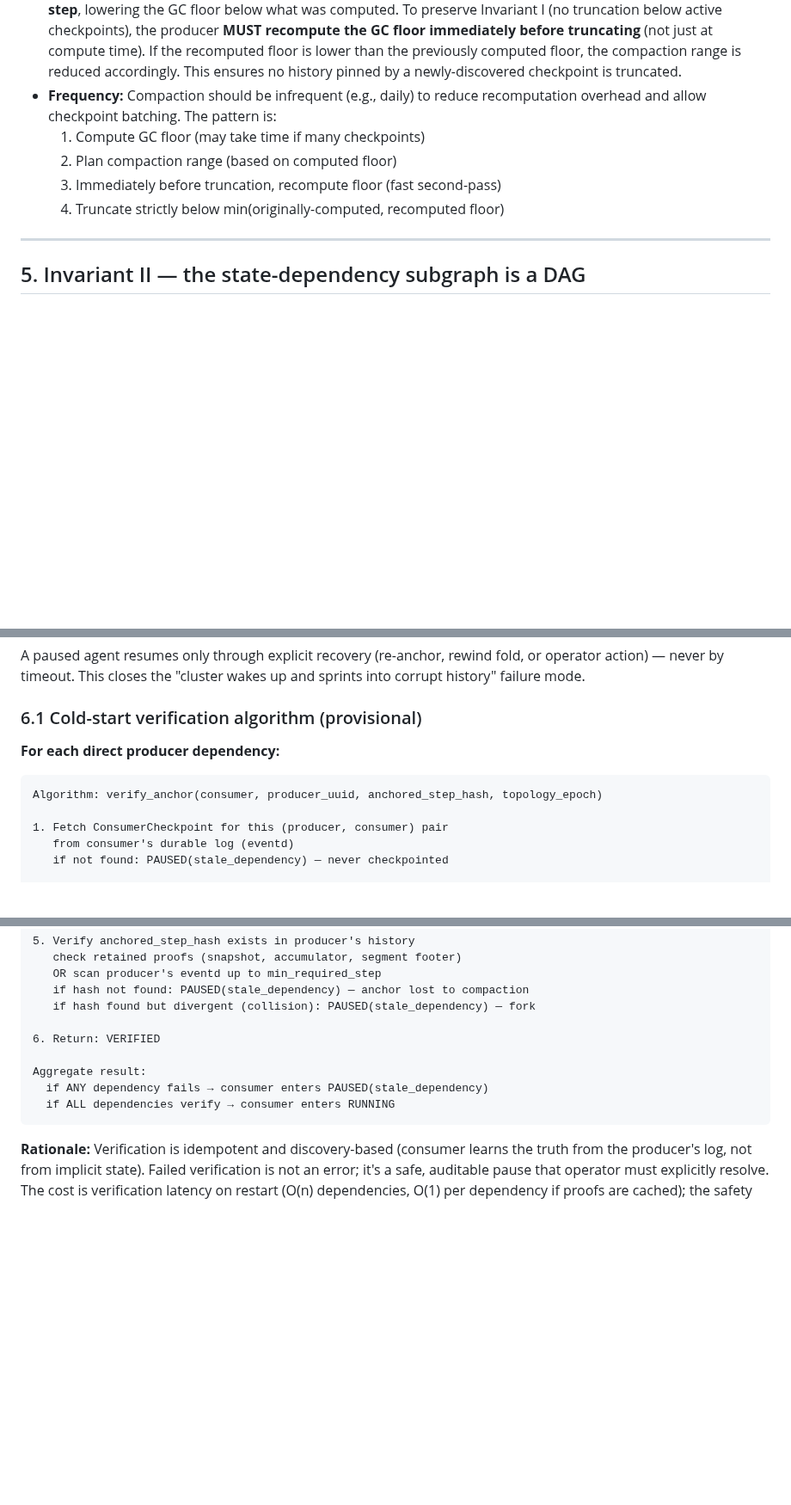
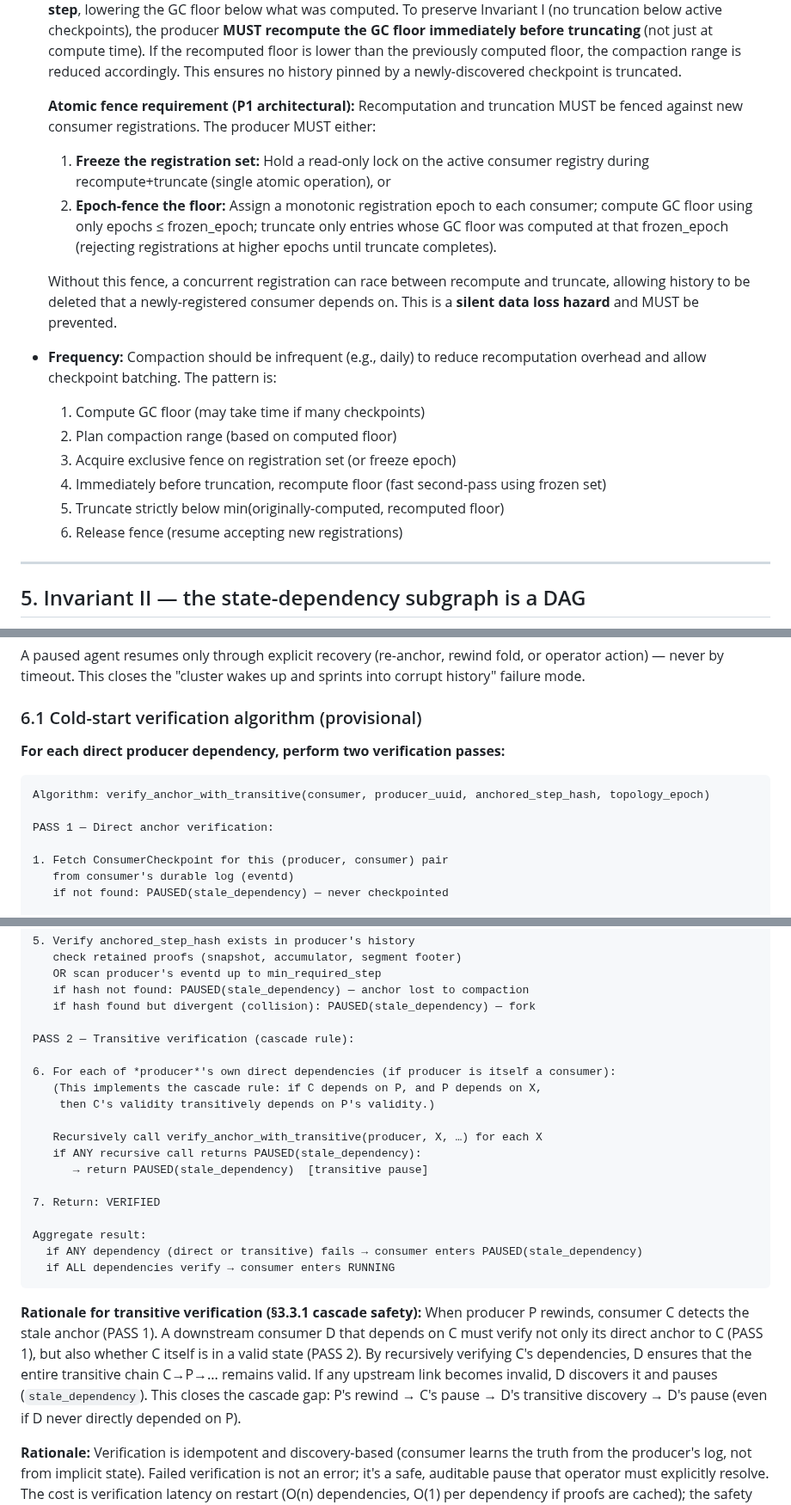
Before and after one commit to peterlodri-sec/vaked-base, a Markdown page: protocol/rfcs/0004-multi-agent-state-dependency.md, 3 parts joined by grey strips. Shown at 86% size. Drawn GitHub-style; blank space fills up the shorter version.

````diff
--- a/protocol/rfcs/0004-multi-agent-state-dependency.md
+++ b/protocol/rfcs/0004-multi-agent-state-dependency.md
@@ -425,12 +425,28 @@ Algorithm: compute_gc_floor(producer_uuid)
   lower than the previously computed floor, the compaction range is reduced
   accordingly. This ensures no history pinned by a newly-discovered checkpoint
   is truncated.
+
+  **Atomic fence requirement (P1 architectural):** Recomputation and truncation
+  MUST be fenced against new consumer registrations. The producer MUST either:
+  1. **Freeze the registration set:** Hold a read-only lock on the active consumer
+     registry during recompute+truncate (single atomic operation), or
+  2. **Epoch-fence the floor:** Assign a monotonic registration epoch to each
+     consumer; compute GC floor using only epochs ≤ frozen_epoch; truncate only
+     entries whose GC floor was computed at that frozen_epoch (rejecting
+     registrations at higher epochs until truncate completes).
+
+  Without this fence, a concurrent registration can race between recompute and
+  truncate, allowing history to be deleted that a newly-registered consumer
+  depends on. This is a **silent data loss hazard** and MUST be prevented.
+
 - **Frequency:** Compaction should be infrequent (e.g., daily) to reduce
   recomputation overhead and allow checkpoint batching. The pattern is:
   1. Compute GC floor (may take time if many checkpoints)
   2. Plan compaction range (based on computed floor)
-  3. Immediately before truncation, recompute floor (fast second-pass)
-  4. Truncate strictly below min(originally-computed, recomputed floor)
+  3. Acquire exclusive fence on registration set (or freeze epoch)
+  4. Immediately before truncation, recompute floor (fast second-pass using frozen set)
+  5. Truncate strictly below min(originally-computed, recomputed floor)
+  6. Release fence (resume accepting new registrations)
 
 ---
 
@@ -545,10 +561,12 @@ up and sprints into corrupt history" failure mode.
 
 ### 6.1 Cold-start verification algorithm (provisional)
 
-**For each direct producer dependency:**
+**For each direct producer dependency, perform two verification passes:**
 
 ```
-Algorithm: verify_anchor(consumer, producer_uuid, anchored_step_hash, topology_epoch)
+Algorithm: verify_anchor_with_transitive(consumer, producer_uuid, anchored_step_hash, topology_epoch)
+
+PASS 1 — Direct anchor verification:
 
 1. Fetch ConsumerCheckpoint for this (producer, consumer) pair
    from consumer's durable log (eventd)
@@ -569,12 +587,25 @@ Algorithm: verify_anchor(consumer, producer_uuid, anchored_step_hash, topology_e
    if hash not found: PAUSED(stale_dependency) — anchor lost to compaction
    if hash found but divergent (collision): PAUSED(stale_dependency) — fork
 
-6. Return: VERIFIED
+PASS 2 — Transitive verification (cascade rule):
+
+6. For each of *producer*'s own direct dependencies (if producer is itself a consumer):
+   (This implements the cascade rule: if C depends on P, and P depends on X,
+    then C's validity transitively depends on P's validity.)
+
+   Recursively call verify_anchor_with_transitive(producer, X, …) for each X
+   if ANY recursive call returns PAUSED(stale_dependency):
+      → return PAUSED(stale_dependency)  [transitive pause]
+
+7. Return: VERIFIED
 
 Aggregate result:
-  if ANY dependency fails → consumer enters PAUSED(stale_dependency)
+  if ANY dependency (direct or transitive) fails → consumer enters PAUSED(stale_dependency)
   if ALL dependencies verify → consumer enters RUNNING
 ```
+
+**Rationale for transitive verification (§3.3.1 cascade safety):**
+When producer P rewinds, consumer C detects the stale anchor (PASS 1). A downstream consumer D that depends on C must verify not only its direct anchor to C (PASS 1), but also whether C itself is in a valid state (PASS 2). By recursively verifying C's dependencies, D ensures that the entire transitive chain C→P→... remains valid. If any upstream link becomes invalid, D discovers it and pauses (`stale_dependency`). This closes the cascade gap: P's rewind → C's pause → D's transitive discovery → D's pause (even if D never directly depended on P).
 
 **Rationale:** Verification is idempotent and discovery-based (consumer
 learns the truth from the producer's log, not from implicit state). Failed
````
Also changed, not shown: protocol/rfcs/0003-litany-wire.md (+24 -3 lines), protocol/rfcs/0006-transport-identity-distribution.md (+7 -3 lines).
